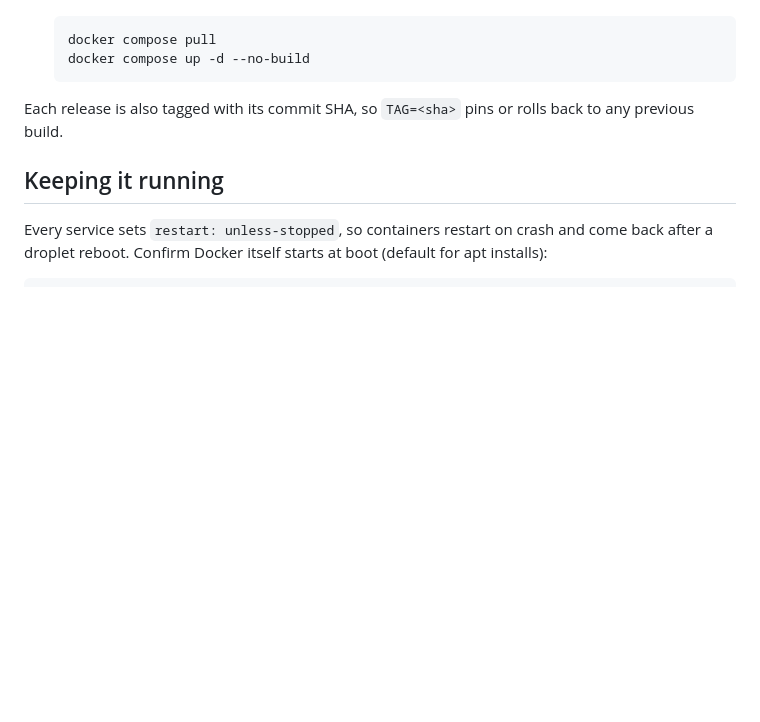
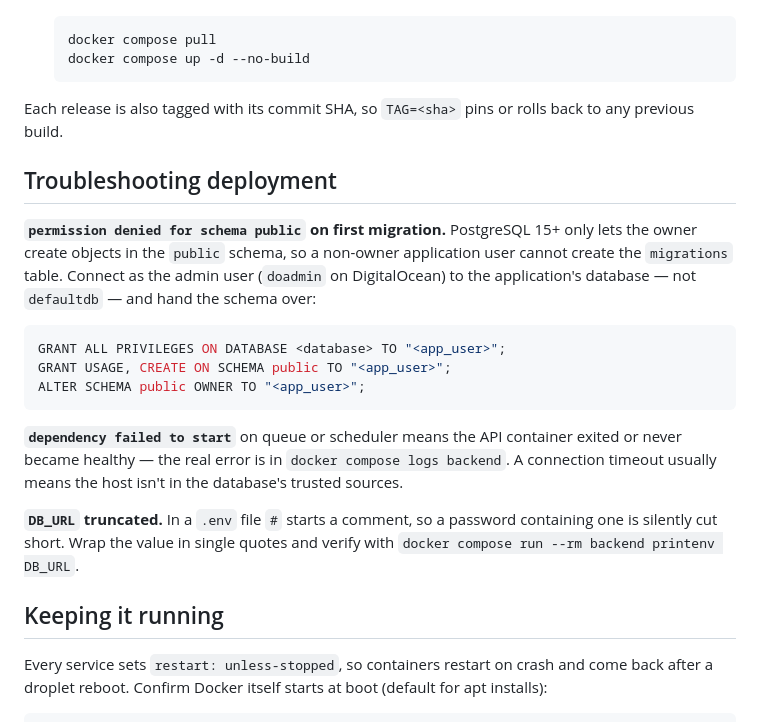
Before and after one commit to richardm8888/kickstarter-campaign-manager, a Markdown page: README.md, the part around the change. GitHub-like rendering; blank space fills up the shorter version.

Commit message:
Document managed-Postgres deployment gotchas
Adds a troubleshooting section covering the PostgreSQL 15+ public schema
ownership change (permission denied on first migration), tracing
dependency-failed-to-start back to the API container, and .env comment
parsing truncating connection strings.

Co-Authored-By: Claude Fable 5 <noreply@anthropic.com>
Claude-Session: https://claude.ai/code/session_01HUbhD9HanExapmAgFADnqB

````diff
--- a/README.md
+++ b/README.md
@@ -173,6 +173,29 @@ runners and pushes them to GHCR. The droplet then only downloads them:
 Each release is also tagged with its commit SHA, so `TAG=<sha>` pins or
 rolls back to any previous build.
 
+## Troubleshooting deployment
+
+**`permission denied for schema public` on first migration.** PostgreSQL 15+
+only lets the owner create objects in the `public` schema, so a
+non-owner application user cannot create the `migrations` table. Connect as
+the admin user (`doadmin` on DigitalOcean) to the application's database —
+not `defaultdb` — and hand the schema over:
+
+```sql
+GRANT ALL PRIVILEGES ON DATABASE <database> TO "<app_user>";
+GRANT USAGE, CREATE ON SCHEMA public TO "<app_user>";
+ALTER SCHEMA public OWNER TO "<app_user>";
+```
+
+**`dependency failed to start`** on queue or scheduler means the API
+container exited or never became healthy — the real error is in
+`docker compose logs backend`. A connection timeout usually means the host
+isn't in the database's trusted sources.
+
+**`DB_URL` truncated.** In a `.env` file `#` starts a comment, so a password
+containing one is silently cut short. Wrap the value in single quotes and
+verify with `docker compose run --rm backend printenv DB_URL`.
+
 ## Keeping it running
 
 Every service sets `restart: unless-stopped`, so containers restart on
````
